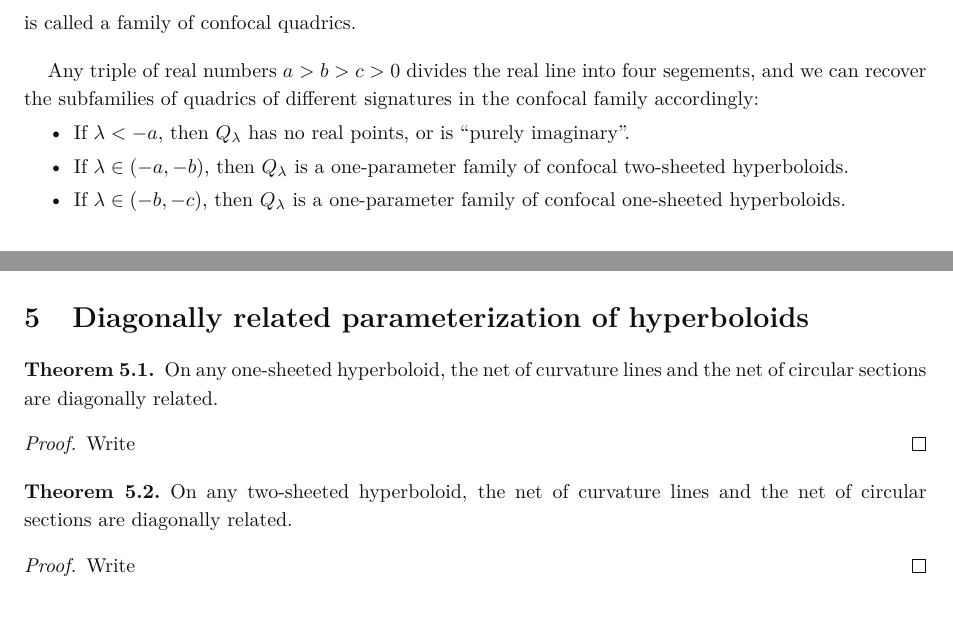
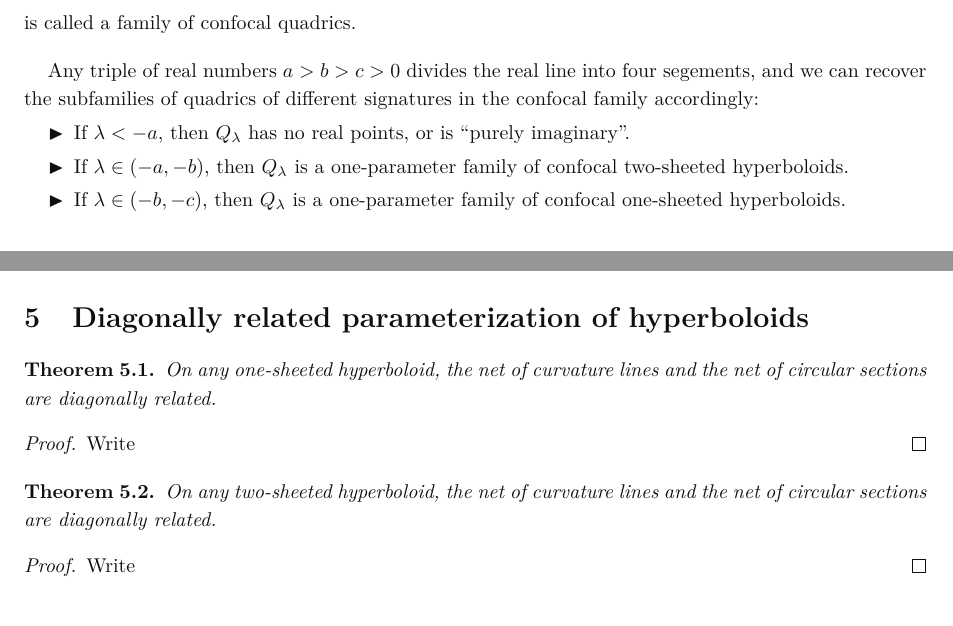
Before and after one commit to sara-samy/bachelor-thesis, a LaTeX document (main.tex): two parts of pages 11 and 16 of 20, joined at a grey line, cut so that both start at the same text. Compiled offline with pdfLaTeX.

Commit message:
add enumitem package

```diff
--- a/main.tex
+++ b/main.tex
@@ -51,7 +52,7 @@
 \newtheoremstyle{BoldTopSpacing}
   {0.7em}
   {\topsep}
-  {}
+  {\itshape}
   {}
   {\bfseries}
   {.}
@@ -90,6 +91,9 @@
 % Quotation marks
 \usepackage{csquotes}
 %======================================
+% Lists
+\usepackage{enumitem}
+%======================================
 % Color
 \usepackage{xcolor}
 \definecolor{TUColor}{cmyk}{0, 1.0, 0.99, 0.40} % TU Dark Red
@@ -478,7 +482,7 @@ is called a family of confocal quadrics.
 
 Any triple of real numbers $a > b > c > 0$ divides the real line into four segements, and we can recover the subfamilies of quadrics of different signatures in the confocal family accordingly:
 
-\begin{itemize}
+\begin{itemize}[label=$\blacktriangleright$]
     \item If $\lambda < -a$, then $Q_{\lambda}$ has no real points, or is \enquote{purely imaginary}.
     \item If $\lambda \in (-a, -b)$, then $Q_{\lambda}$ is a one-parameter family of confocal two-sheeted hyperboloids.
     \item If $\lambda \in (-b, -c)$, then $Q_{\lambda}$ is a one-parameter family of confocal one-sheeted hyperboloids.
```
Also changed, not shown: main.tex (3 more changed lines).
